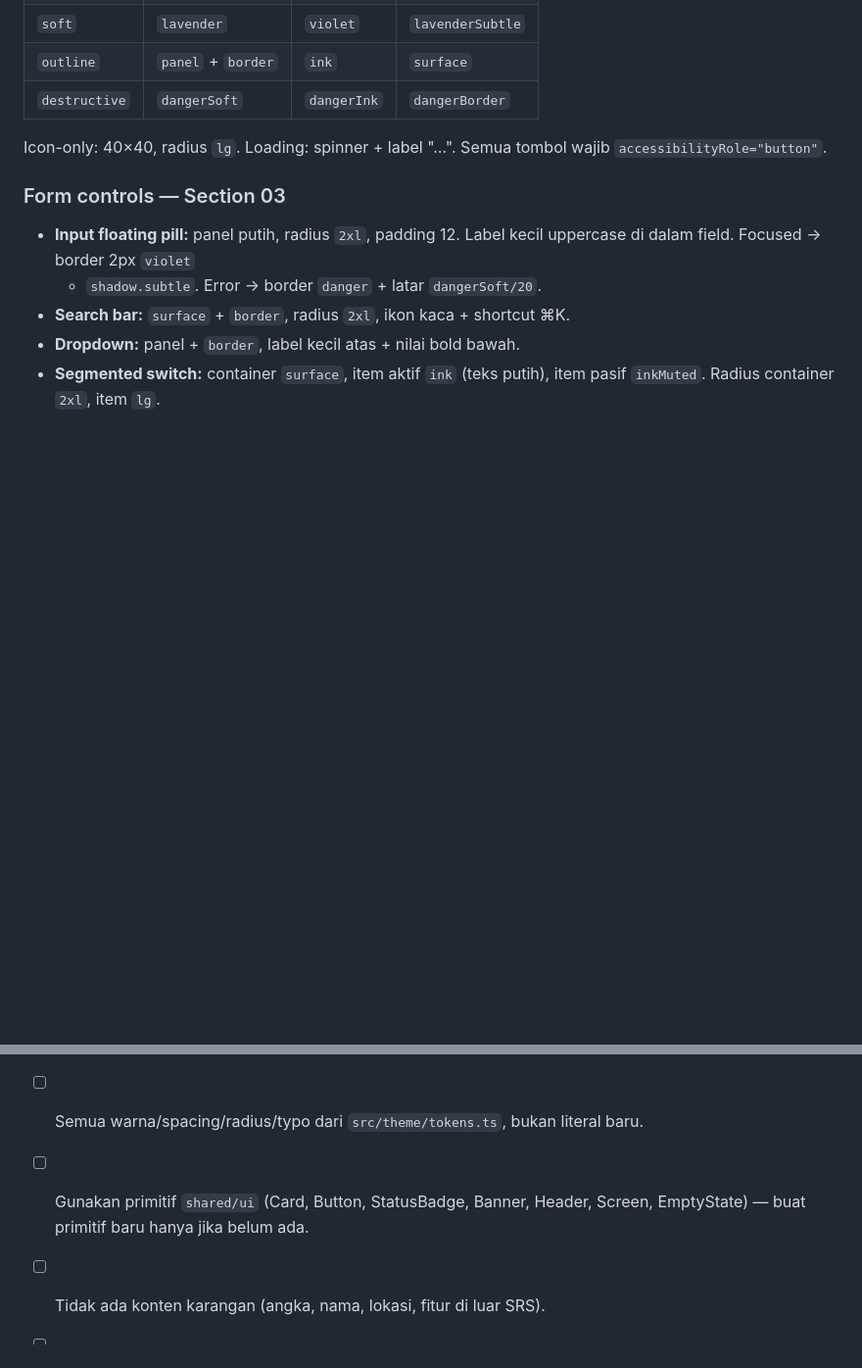
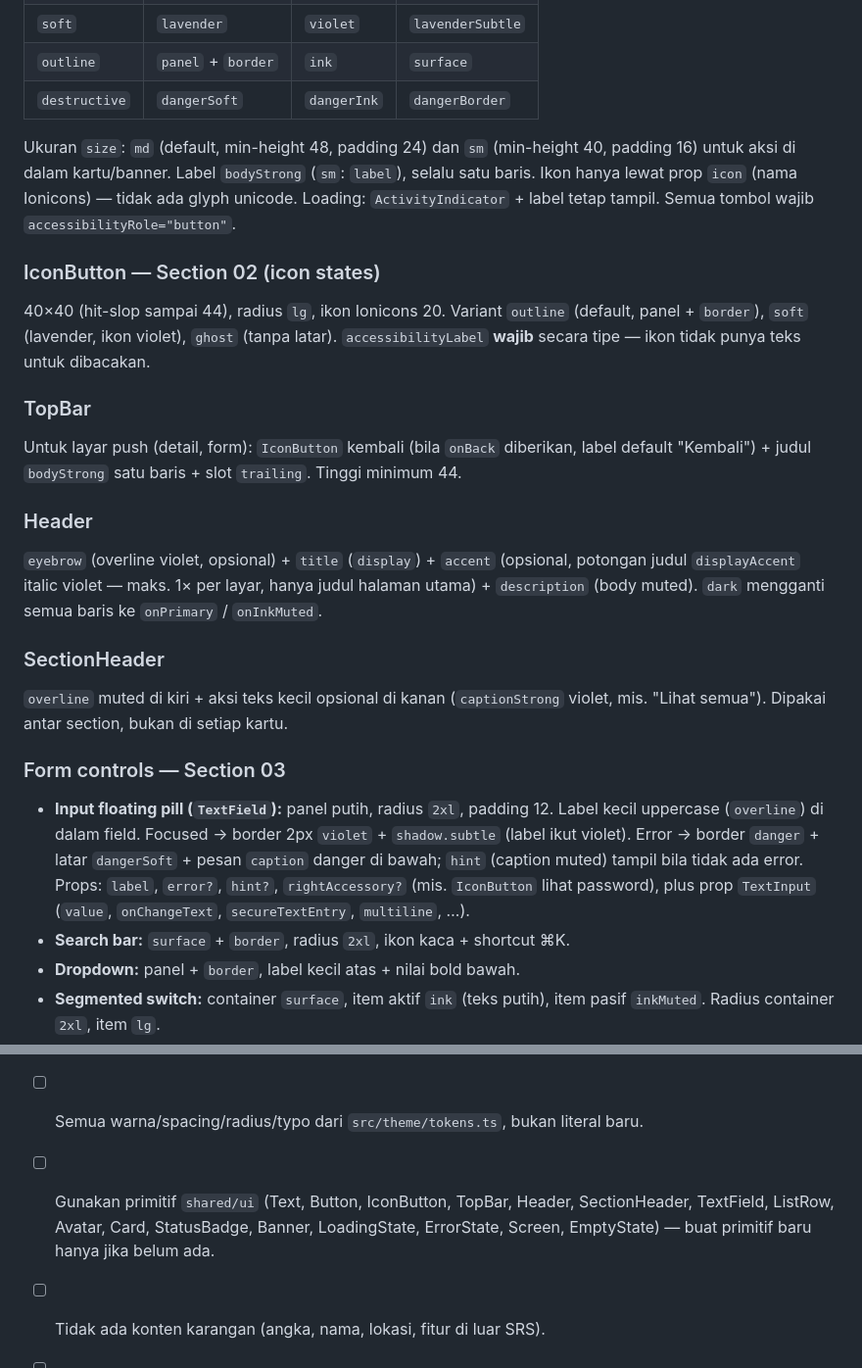
Before and after one commit to muhffikkri/ppk-sistem-praktikum, a Markdown page: design.md, 2 parts joined by grey strips. Shown at 98% size. GitHub-like rendering; blank space fills up the shorter version.

Commit message:
docs(design): document new ui primitives

```diff
--- a/design.md
+++ b/design.md
@@ -221,14 +221,49 @@ Min-height 48, radius `2xl` (18), padding horizontal 24.
 | `outline`     | `panel` + `border`| `ink`         | `surface`      |
 | `destructive` | `dangerSoft`      | `dangerInk`   | `dangerBorder` |
 
-Icon-only: 40×40, radius `lg`. Loading: spinner + label "…".
+Ukuran `size`: `md` (default, min-height 48, padding 24) dan `sm`
+(min-height 40, padding 16) untuk aksi di dalam kartu/banner. Label
+`bodyStrong` (`sm`: `label`), selalu satu baris. Ikon hanya lewat prop
+`icon` (nama Ionicons) — tidak ada glyph unicode. Loading:
+`ActivityIndicator` + label tetap tampil.
 Semua tombol wajib `accessibilityRole="button"`.
+
+### IconButton — Section 02 (icon states)
+
+40×40 (hit-slop sampai 44), radius `lg`, ikon Ionicons 20.
+Variant `outline` (default, panel + `border`), `soft` (lavender, ikon
+violet), `ghost` (tanpa latar). `accessibilityLabel` **wajib** secara
+tipe — ikon tidak punya teks untuk dibacakan.
+
+### TopBar
+
+Untuk layar push (detail, form): `IconButton` kembali (bila `onBack`
+diberikan, label default "Kembali") + judul `bodyStrong` satu baris +
+slot `trailing`. Tinggi minimum 44.
+
+### Header
+
+`eyebrow` (overline violet, opsional) + `title` (`display`) +
+`accent` (opsional, potongan judul `displayAccent` italic violet —
+maks. 1× per layar, hanya judul halaman utama) + `description` (body
+muted). `dark` mengganti semua baris ke `onPrimary` / `onInkMuted`.
+
+### SectionHeader
+
+`overline` muted di kiri + aksi teks kecil opsional di kanan
+(`captionStrong` violet, mis. "Lihat semua"). Dipakai antar section,
+bukan di setiap kartu.
 
 ### Form controls — Section 03
 
-- **Input floating pill:** panel putih, radius `2xl`, padding 12.
-  Label kecil uppercase di dalam field. Focused → border 2px `violet`
-  + `shadow.subtle`. Error → border `danger` + latar `dangerSoft/20`.
+- **Input floating pill (`TextField`):** panel putih, radius `2xl`,
+  padding 12. Label kecil uppercase (`overline`) di dalam field.
+  Focused → border 2px `violet` + `shadow.subtle` (label ikut violet).
+  Error → border `danger` + latar `dangerSoft` + pesan `caption`
+  danger di bawah; `hint` (caption muted) tampil bila tidak ada error.
+  Props: `label`, `error?`, `hint?`, `rightAccessory?` (mis.
+  `IconButton` lihat password), plus prop `TextInput` (`value`,
+  `onChangeText`, `secureTextEntry`, `multiline`, …).
 - **Search bar:** `surface` + `border`, radius `2xl`, ikon kaca + shortcut ⌘K.
 - **Dropdown:** panel + `border`, label kecil atas + nilai bold bawah.
 - **Segmented switch:** container `surface`, item aktif `ink` (teks putih),
@@ -376,9 +439,10 @@ Sebelum menambah/mengubah UI:
 - [ ] Baca `spec/design-sticker-sheet.md` (raw) + file ini.
 - [ ] Semua warna/spacing/radius/typo dari `src/theme/tokens.ts`,
       bukan literal baru.
-- [ ] Gunakan primitif `shared/ui` (Card, Button, StatusBadge, Banner,
-      Header, Screen, EmptyState) — buat primitif baru hanya jika
-      belum ada.
+- [ ] Gunakan primitif `shared/ui` (Text, Button, IconButton, TopBar,
+      Header, SectionHeader, TextField, ListRow, Avatar, Card,
+      StatusBadge, Banner, LoadingState, ErrorState, Screen, EmptyState)
+      — buat primitif baru hanya jika belum ada.
 - [ ] Tidak ada konten karangan (angka, nama, lokasi, fitur di luar SRS).
 - [ ] Jalankan `npm run typecheck`, `npm run lint`, dan
       `npm run format:check` sebelum selesai.
```
Also changed, not shown: other parts of design.md (+32 -4 lines).
